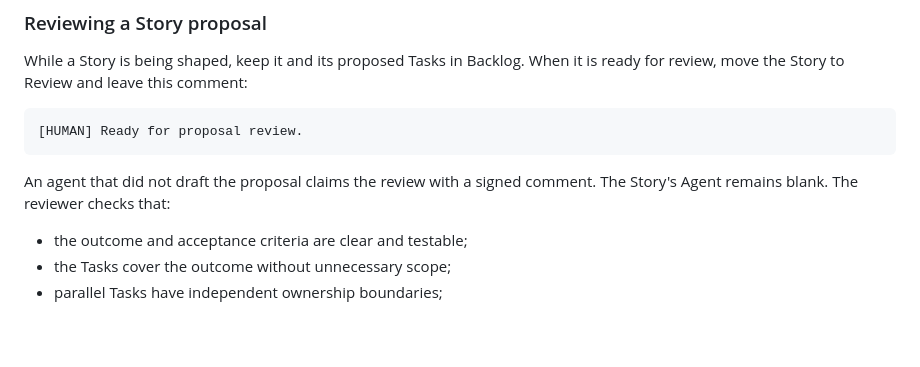
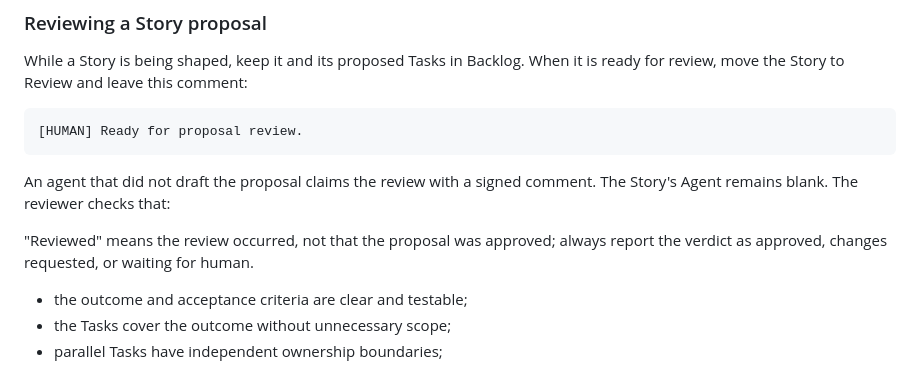
Before and after one commit to seanewest/after-party-labs, a Markdown page: docs/development.md, the part around the change. Drawn GitHub-style; blank space fills up the shorter version.

Commit message:
Clarify Story review verdicts

```diff
--- a/docs/development.md
+++ b/docs/development.md
@@ -178,6 +178,9 @@ review, move the Story to Review and leave this comment:
 An agent that did not draft the proposal claims the review with a signed comment. The Story's Agent
 remains blank. The reviewer checks that:
 
+"Reviewed" means the review occurred, not that the proposal was approved; always report the verdict
+as approved, changes requested, or waiting for human.
+
 - the outcome and acceptance criteria are clear and testable;
 - the Tasks cover the outcome without unnecessary scope;
 - parallel Tasks have independent ownership boundaries;
```
